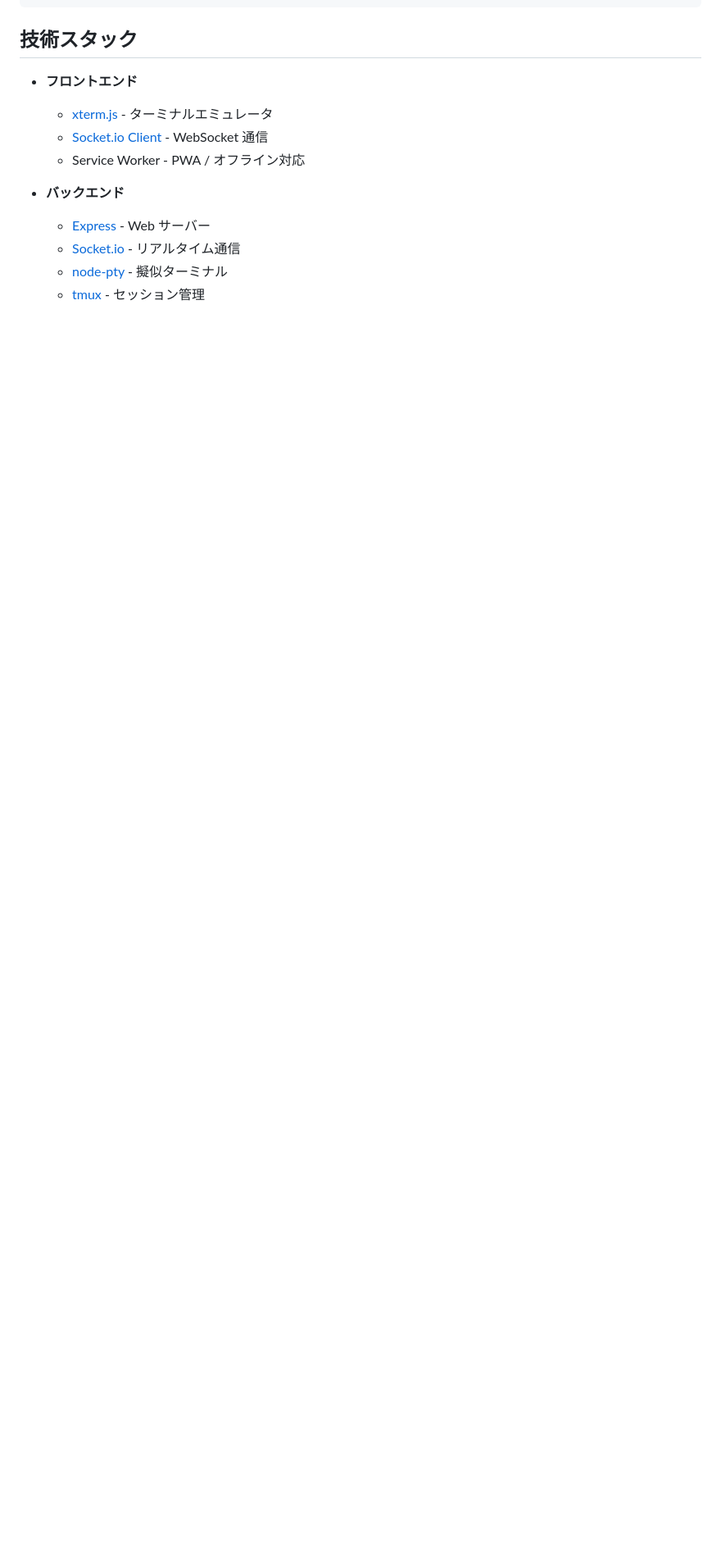
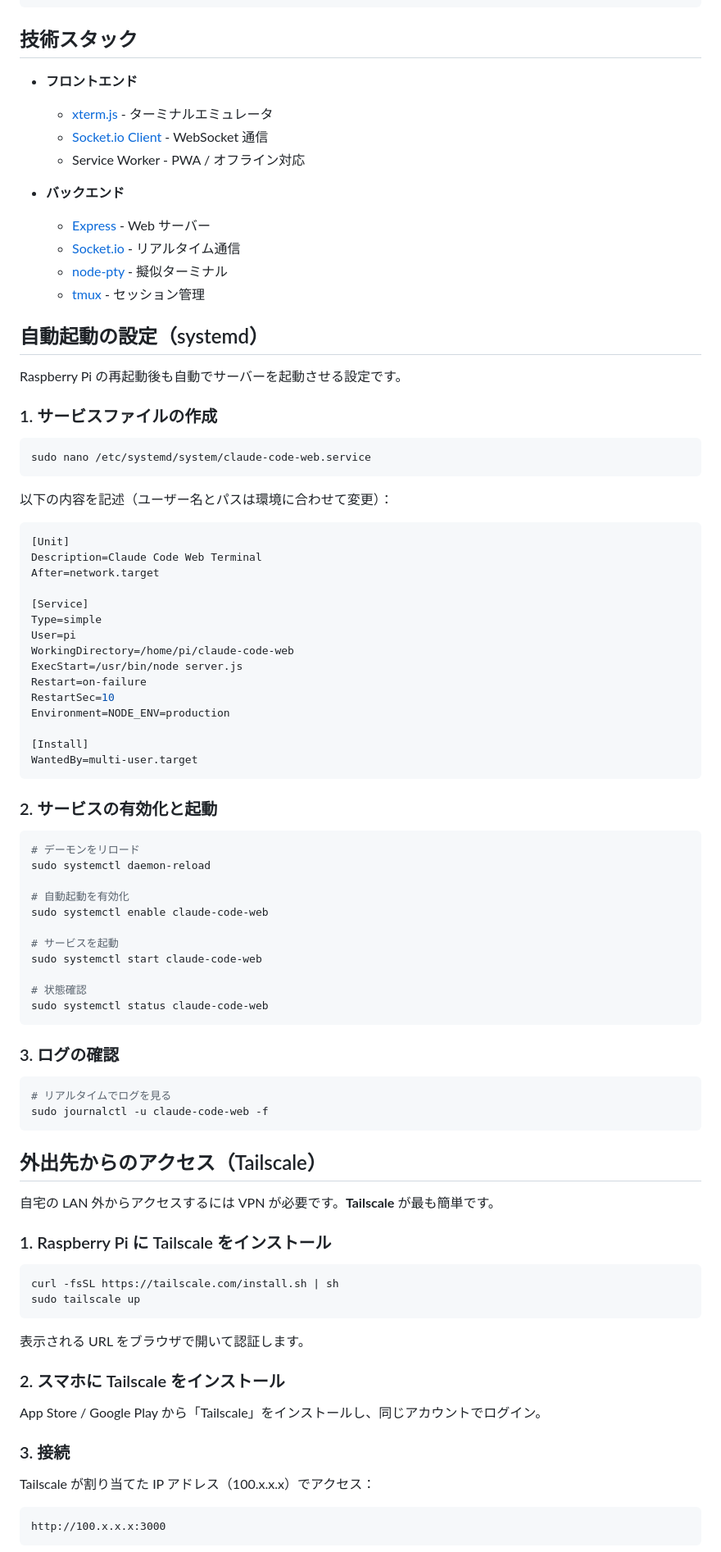
Before and after one commit to phni3j9a/ccmobile, a Markdown page: README.md, the part around one of its changes. Shown at 82% size. Drawn GitHub-style; blank space fills up the shorter version.

````diff
--- a/README.md
+++ b/README.md
@@ -132,3 +257,81 @@ claude-code-web/
   - [node-pty](https://github.com/microsoft/node-pty) - 擬似ターミナル
   - [tmux](https://github.com/tmux/tmux) - セッション管理
 
+## 自動起動の設定（systemd）
+
+Raspberry Pi の再起動後も自動でサーバーを起動させる設定です。
+
+### 1. サービスファイルの作成
+
+```bash
+sudo nano /etc/systemd/system/claude-code-web.service
+```
+
+以下の内容を記述（ユーザー名とパスは環境に合わせて変更）：
+
+```ini
+[Unit]
+Description=Claude Code Web Terminal
+After=network.target
+
+[Service]
+Type=simple
+User=pi
+WorkingDirectory=/home/pi/claude-code-web
+ExecStart=/usr/bin/node server.js
+Restart=on-failure
+RestartSec=10
+Environment=NODE_ENV=production
+
+[Install]
+WantedBy=multi-user.target
+```
+
+### 2. サービスの有効化と起動
+
+```bash
+# デーモンをリロード
+sudo systemctl daemon-reload
+
+# 自動起動を有効化
+sudo systemctl enable claude-code-web
+
+# サービスを起動
+sudo systemctl start claude-code-web
+
+# 状態確認
+sudo systemctl status claude-code-web
+```
+
+### 3. ログの確認
+
+```bash
+# リアルタイムでログを見る
+sudo journalctl -u claude-code-web -f
+```
+
+## 外出先からのアクセス（Tailscale）
+
+自宅の LAN 外からアクセスするには VPN が必要です。**Tailscale** が最も簡単です。
+
+### 1. Raspberry Pi に Tailscale をインストール
+
+```bash
+curl -fsSL https://tailscale.com/install.sh | sh
+sudo tailscale up
+```
+
+表示される URL をブラウザで開いて認証します。
+
+### 2. スマホに Tailscale をインストール
+
+App Store / Google Play から「Tailscale」をインストールし、同じアカウントでログイン。
+
+### 3. 接続
+
+Tailscale が割り当てた IP アドレス（100.x.x.x）でアクセス：
+
+```
+http://100.x.x.x:3000
+```
+
````
Also changed, not shown: other parts of README.md (+177 -5 lines).
